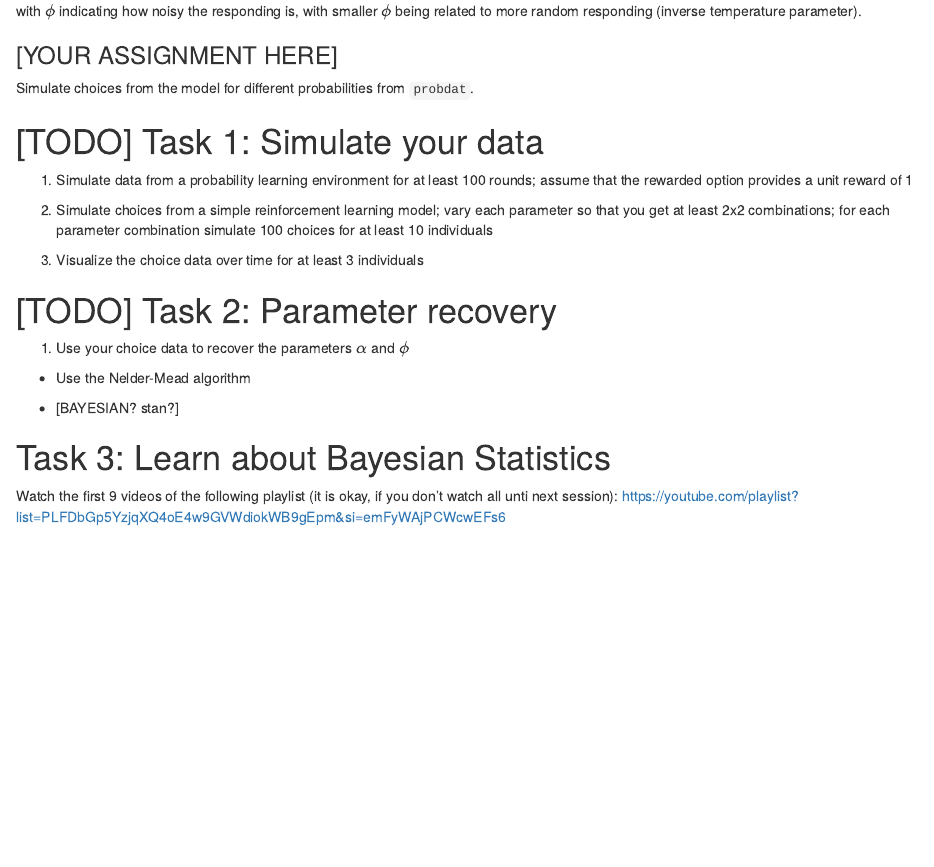
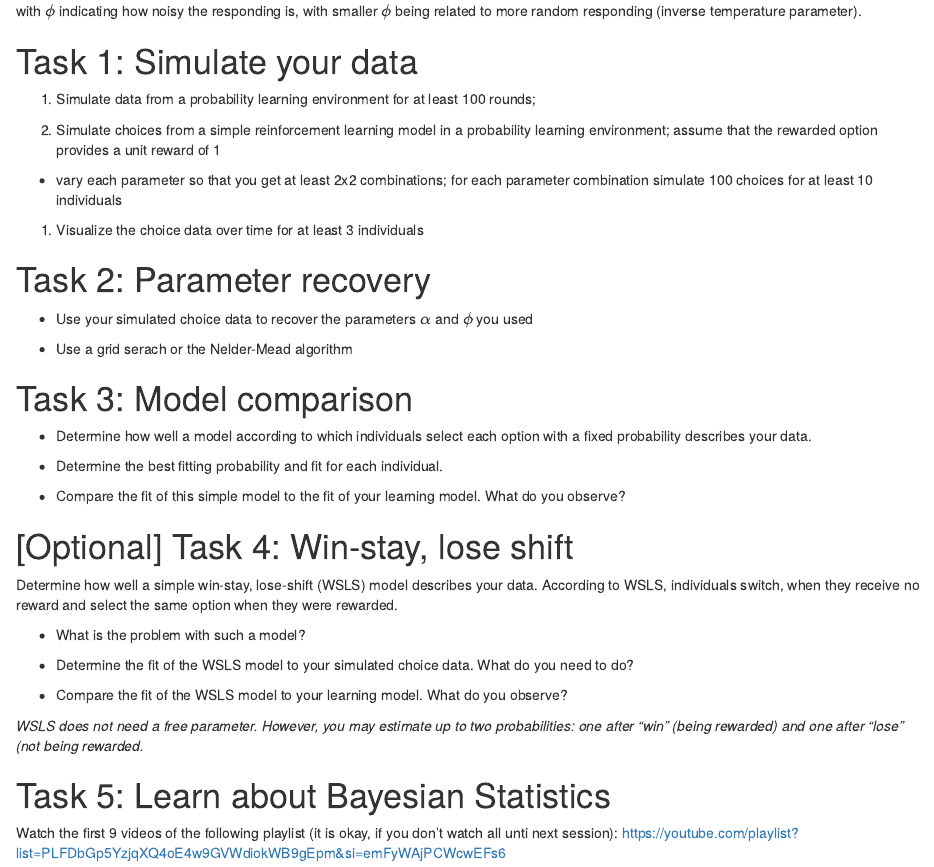
Before and after one commit to nigradwohl/computational_modelling_course, an R Markdown document (s3_modelling_assignment4_[yourName].Rmd): the page in a window 1100 px wide, from 1480 px down. Rendered offline with R 4.5, knitr and Pandoc, with nearby package versions; code that draws random numbers runs with fixed seeds of ours.

Commit message:
update assignment

```diff
--- a/s3_modelling_assignment4_[yourName].Rmd
+++ b/s3_modelling_assignment4_[yourName].Rmd
@@ -75,32 +75,51 @@ with $\phi$ indicating how noisy the responding is, with smaller $\phi$ being re
 
 
 
-### [YOUR ASSIGNMENT HERE]
+# Task 1: Simulate your data
 
-Simulate choices from the model for different probabilities from `probdat`.
+1. Simulate data from a probability learning environment for at least 100 rounds;
 
+1. Simulate choices from a simple reinforcement learning model in a probability learning environment; assume that the rewarded option provides a unit reward of 1
 
-# [TODO] Task 1: Simulate your data
-
-1. Simulate data from a probability learning environment for at least 100 rounds; assume that the rewarded option provides a unit reward of 1
-
-1. Simulate choices from a simple reinforcement learning model; vary each parameter so that you get at least 2x2 combinations; for each parameter combination simulate 100 choices for at least 10 individuals
+* vary each parameter so that you get at least 2x2 combinations; for each parameter combination simulate 100 choices for at least 10 individuals
 
 1. Visualize the choice data over time for at least 3 individuals
 
 
 
 
-# [TODO] Task 2: Parameter recovery
+# Task 2: Parameter recovery
 
-1. Use your choice data to recover the parameters $\alpha$ and $\phi$
+* Use your simulated choice data to recover the parameters $\alpha$ and $\phi$ you used
 
-* Use the Nelder-Mead algorithm
-
-* [BAYESIAN? stan?]
+* Use a grid serach or the Nelder-Mead algorithm
 
 
-# Task 3: Learn about Bayesian Statistics
+
+# Task 3: Model comparison
+
+* Determine how well a model according to which individuals select each option with a fixed probability describes your data.
+
+* Determine the best fitting probability and fit for each individual.
+
+* Compare the fit of this simple model to the fit of your learning model. What do you observe?
+
+
+# [Optional] Task 4: Win-stay, lose shift
+
+Determine how well a simple win-stay, lose-shift (WSLS) model describes your data.
+According to WSLS, individuals switch, when they receive no reward and select the same option when they were rewarded.
+
+* What is the problem with such a model?
+
+* Determine the fit of the WSLS model to your simulated choice data. What do you need to do?
+
+* Compare the fit of the WSLS model to your learning model. What do you observe?
+
+*WSLS does not need a free parameter. However, you may estimate up to two probabilities: one after "win" (being rewarded) and one after "lose" (not being rewarded.*
+
+
+# Task 5: Learn about Bayesian Statistics
 
 Watch the first 9 videos of the following playlist (it is okay, if you don't watch all unti next session):
 https://youtube.com/playlist?list=PLFDbGp5YzjqXQ4oE4w9GVWdiokWB9gEpm&si=emFyWAjPCWcwEFs6
```
